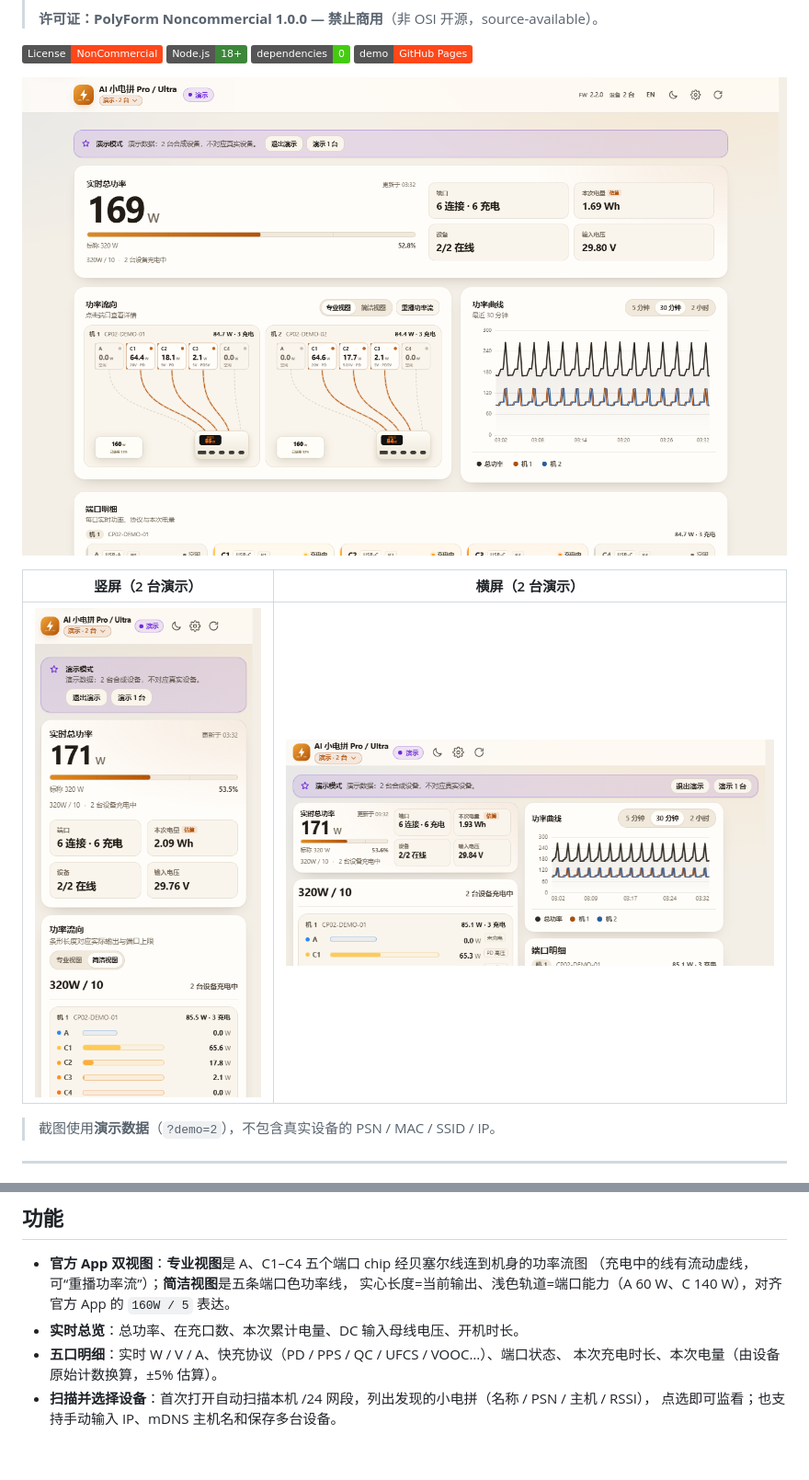
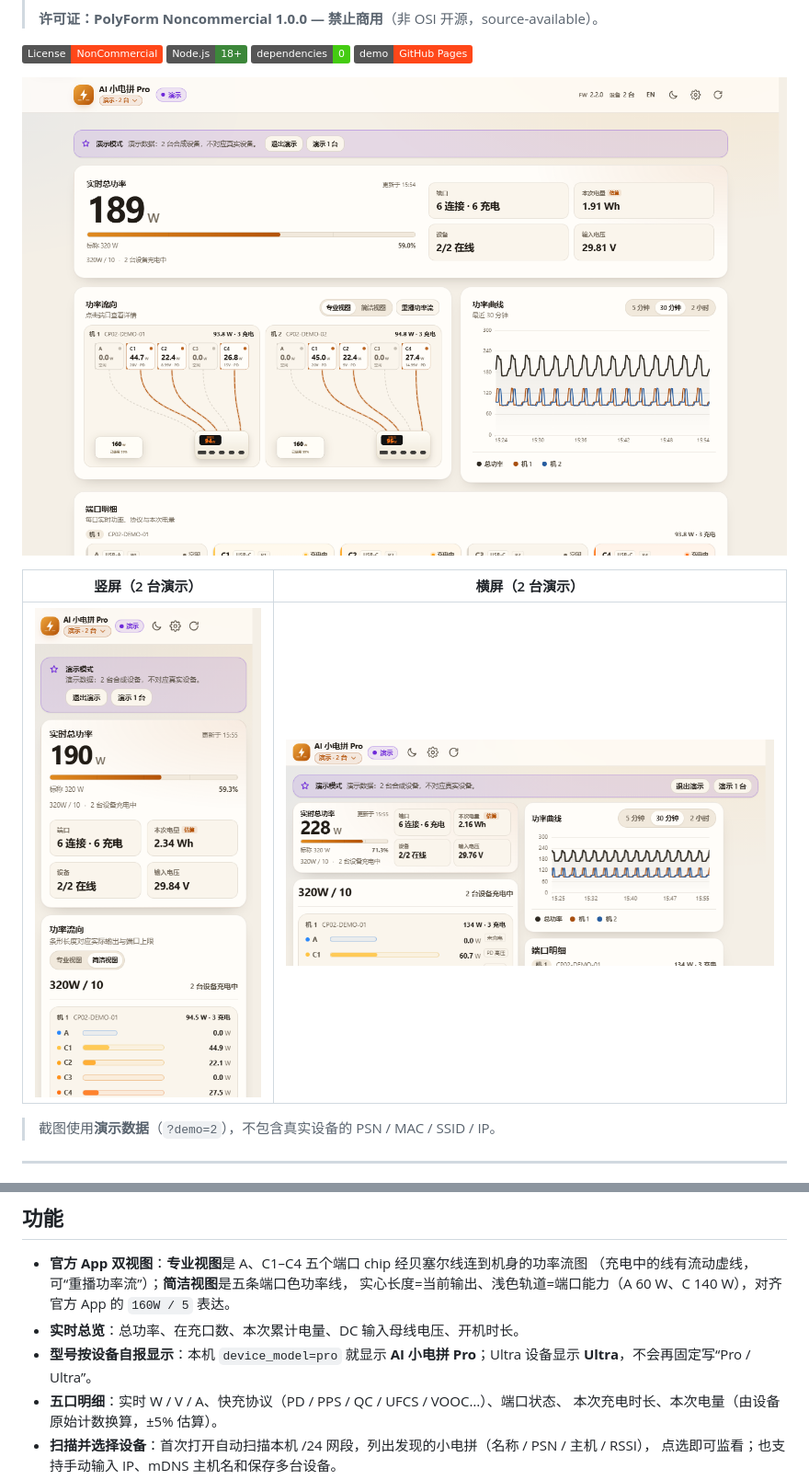
Before and after one commit to wzqvip/cocan-ultra-dashboard, a Markdown page: README.md, 2 parts joined by grey strips. Shown at 92% size. Drawn GitHub-style; pictures changed too: docs/screenshots/desktop.png, docs/screenshots/landscape.png, docs/screenshots/portrait.png; badges without logos; blank space fills up the shorter version.

Commit message:
fix: show actual device model (Pro/Ultra) instead of Pro / Ultra label

```diff
--- a/README.md
+++ b/README.md
@@ -50,6 +50,8 @@
   （充电中的线有流动虚线，可“重播功率流”）；**简洁视图**是五条端口色功率线，
   实心长度=当前输出、浅色轨道=端口能力（A 60 W、C 140 W），对齐官方 App 的 `160W / 5` 表达。
 - **实时总览**：总功率、在充口数、本次累计电量、DC 输入母线电压、开机时长。
+- **型号按设备自报显示**：本机 `device_model=pro` 就显示 **AI 小电拼 Pro**；Ultra 设备显示
+  **Ultra**，不会再固定写“Pro / Ultra”。
 - **五口明细**：实时 W / V / A、快充协议（PD / PPS / QC / UFCS / VOOC…）、端口状态、
   本次充电时长、本次电量（由设备原始计数换算，±5% 估算）。
 - **扫描并选择设备**：首次打开自动扫描本机 /24 网段，列出发现的小电拼（名称 / PSN / 主机 / RSSI），
```
Also changed, not shown: docs/DATA-CONTRACT.md (+1 -1 lines), docs/screenshots/devices.png, docs/screenshots/multi.png, 3 other files.
